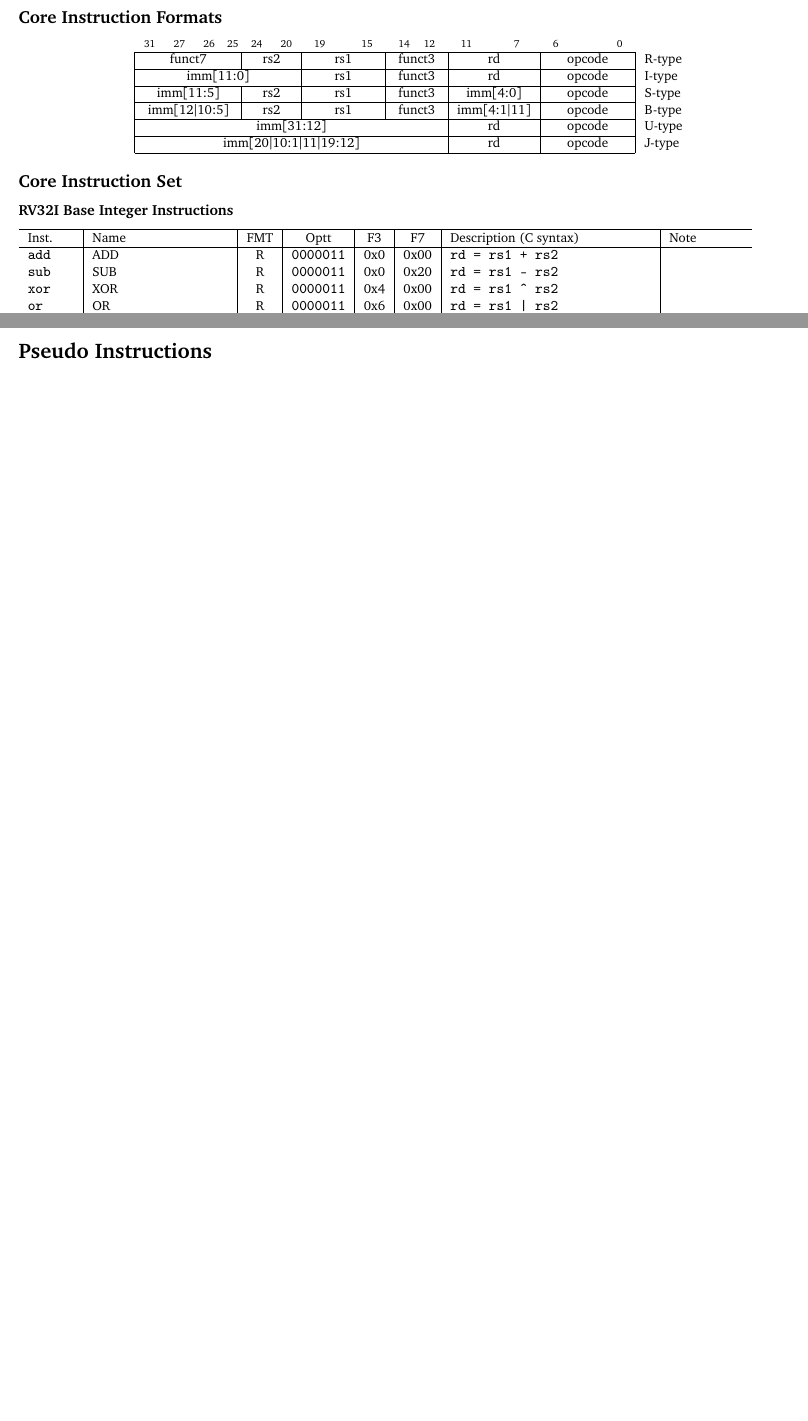
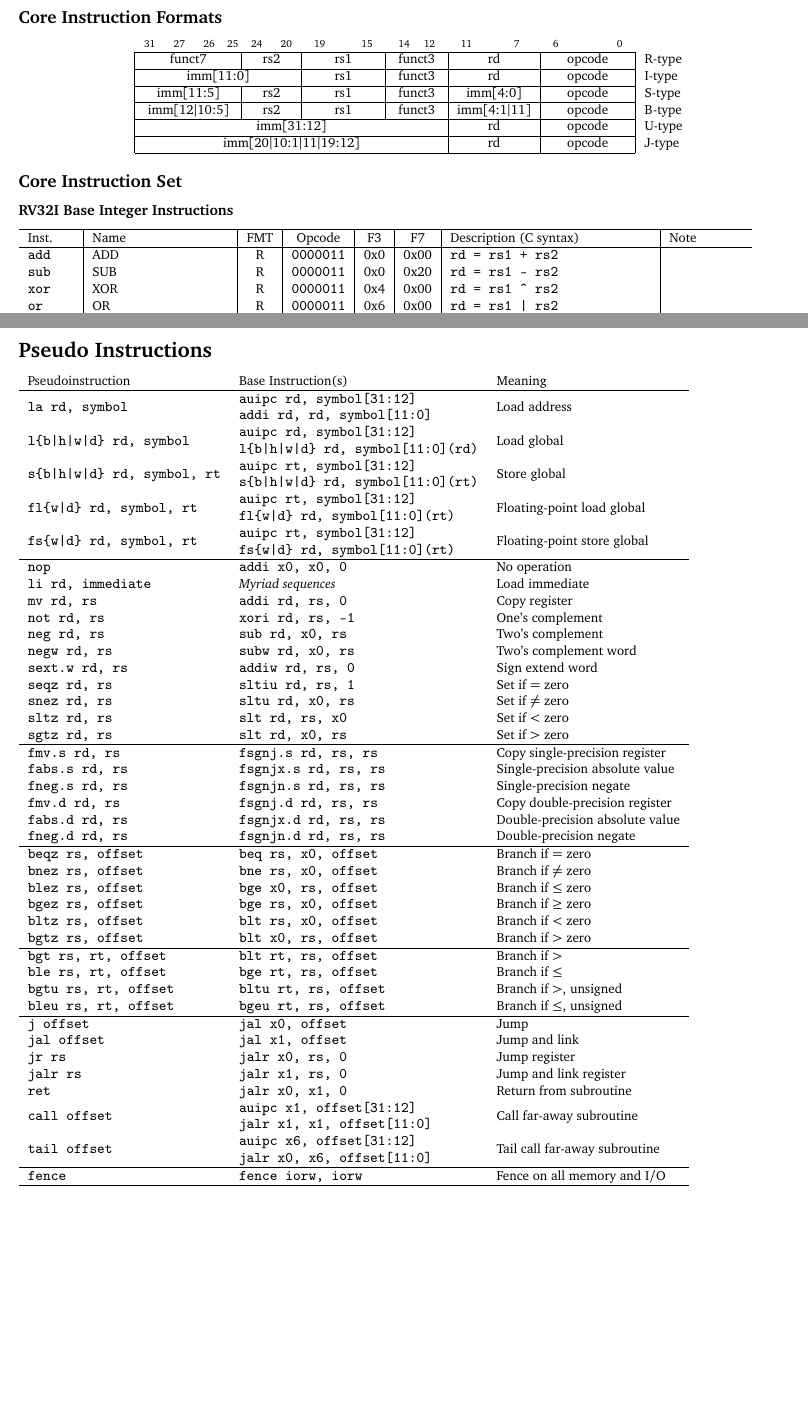
Before and after one commit to jameslzhu/riscv-card, a LaTeX document (document.tex, which reads tex/base.tex, tex/pseudo.tex): two parts of pages 1 and 2 of 2 before the commit and two parts of pages 1 and 3 of 4 after it, joined at a grey line, cut so that both start at the same text, the shorter picture padded with empty space. Compiled offline with pdfLaTeX.

Commit message:
Add pseudo-instructions

```diff
--- a/tex/base.tex
+++ b/tex/base.tex
@@ -73,7 +73,7 @@
 
 \begin{tabular}
 {l | l | c | c | c | c | l | l} \hline
-Inst.       & Name                    & FMT & Optt        & F3  & F7    & Description (C syntax)          & Note     \\ \hline
+Inst.     & Name                    & FMT& Opcode       & F3  & F7    & Description (C syntax)        & Note     \\ \hline
 \tt{add}  & ADD                     & R  & \tt{0000011} & 0x0 & 0x00  & \tt{rd = rs1 + rs2}           & \\
 \tt{sub}  & SUB                     & R  & \tt{0000011} & 0x0 & 0x20  & \tt{rd = rs1 - rs2}           & \\
 \tt{xor}  & XOR                     & R  & \tt{0000011} & 0x4 & 0x00  & \tt{rd = rs1 \^{} rs2}        & \\
--- a/tex/pseudo.tex
+++ b/tex/pseudo.tex
@@ -1 +1,61 @@
 \section*{Pseudo Instructions}
+\small
+\begin{tabular}{l l l}
+Pseudoinstruction & Base Instruction(s) & Meaning \\ \hline
+
+\multirow{2}{*}{\tt la rd, symbol} & {\tt auipc rd, symbol[31:12]} & \multirow{2}{*}{Load address} \\
+                                   & {\tt addi rd, rd, symbol[11:0]} \\
+\multirow{2}{*}{\tt l\{b|h|w|d\} rd, symbol} & {\tt auipc rd, symbol[31:12]} & \multirow{2}{*}{Load global} \\
+                                           & {\tt l\{b|h|w|d\} rd, symbol[11:0](rd)} \\
+\multirow{2}{*}{\tt s\{b|h|w|d\} rd, symbol, rt} & {\tt auipc rt, symbol[31:12]} & \multirow{2}{*}{Store global} \\
+                                               & {\tt s\{b|h|w|d\} rd, symbol[11:0](rt)} \\
+\multirow{2}{*}{\tt fl\{w|d\} rd, symbol, rt} & {\tt auipc rt, symbol[31:12]} & \multirow{2}{*}{Floating-point load global} \\
+                                            & {\tt fl\{w|d\} rd, symbol[11:0](rt)} \\
+\multirow{2}{*}{\tt fs\{w|d\} rd, symbol, rt} & {\tt auipc rt, symbol[31:12]} & \multirow{2}{*}{Floating-point store global} \\
+                                            & {\tt fs\{w|d\} rd, symbol[11:0](rt)} \\
+\hline
+{\tt nop} & {\tt addi x0, x0, 0} & No operation \\
+{\tt li rd, immediate} & {\em Myriad sequences} & Load immediate \\
+{\tt mv rd, rs} & {\tt addi rd, rs, 0} & Copy register \\
+{\tt not rd, rs} & {\tt xori rd, rs, -1} & One's complement \\
+{\tt neg rd, rs} & {\tt sub rd, x0, rs} & Two's complement \\
+{\tt negw rd, rs} & {\tt subw rd, x0, rs} & Two's complement word \\
+{\tt sext.w rd, rs} & {\tt addiw rd, rs, 0} & Sign extend word \\
+{\tt seqz rd, rs} & {\tt sltiu rd, rs, 1} & Set if $=$ zero \\
+{\tt snez rd, rs} & {\tt sltu rd, x0, rs} & Set if $\neq$ zero \\
+{\tt sltz rd, rs} & {\tt slt rd, rs, x0} & Set if $<$ zero \\
+{\tt sgtz rd, rs} & {\tt slt rd, x0, rs} & Set if $>$ zero \\
+\hline
+{\tt fmv.s rd, rs} & {\tt fsgnj.s rd, rs, rs} & Copy single-precision register \\
+{\tt fabs.s rd, rs} & {\tt fsgnjx.s rd, rs, rs} & Single-precision absolute value \\
+{\tt fneg.s rd, rs} & {\tt fsgnjn.s rd, rs, rs} & Single-precision negate \\
+{\tt fmv.d rd, rs} & {\tt fsgnj.d rd, rs, rs} & Copy double-precision register \\
+{\tt fabs.d rd, rs} & {\tt fsgnjx.d rd, rs, rs} & Double-precision absolute value \\
+{\tt fneg.d rd, rs} & {\tt fsgnjn.d rd, rs, rs} & Double-precision negate \\
+\hline
+{\tt beqz rs, offset} & {\tt beq rs, x0, offset} & Branch if $=$ zero \\
+{\tt bnez rs, offset} & {\tt bne rs, x0, offset} & Branch if $\neq$ zero \\
+{\tt blez rs, offset} & {\tt bge x0, rs, offset} & Branch if $\leq$ zero \\
+{\tt bgez rs, offset} & {\tt bge rs, x0, offset} & Branch if $\geq$ zero \\
+{\tt bltz rs, offset} & {\tt blt rs, x0, offset} & Branch if $<$ zero \\
+{\tt bgtz rs, offset} & {\tt blt x0, rs, offset} & Branch if $>$ zero \\
+\hline
+{\tt bgt rs, rt, offset} & {\tt blt rt, rs, offset} & Branch if $>$ \\
+{\tt ble rs, rt, offset} & {\tt bge rt, rs, offset} & Branch if $\leq$ \\
+{\tt bgtu rs, rt, offset} & {\tt bltu rt, rs, offset} & Branch if $>$, unsigned \\
+{\tt bleu rs, rt, offset} & {\tt bgeu rt, rs, offset} & Branch if $\leq$, unsigned \\
+\hline
+{\tt j offset} & {\tt jal x0, offset} & Jump \\
+{\tt jal offset} & {\tt jal x1, offset} & Jump and link \\
+{\tt jr rs} & {\tt jalr x0, rs, 0} & Jump register \\
+{\tt jalr rs} & {\tt jalr x1, rs, 0} & Jump and link register \\
+{\tt ret} & {\tt jalr x0, x1, 0} & Return from subroutine \\
+\multirow{2}{*}{\tt call offset} & {\tt auipc x1, offset[31:12]} & \multirow{2}{*}{Call far-away subroutine} \\
+                                 & {\tt jalr x1, x1, offset[11:0]} \\
+\multirow{2}{*}{\tt tail offset} & {\tt auipc x6, offset[31:12]} & \multirow{2}{*}{Tail call far-away subroutine} \\
+                                 & {\tt jalr x0, x6, offset[11:0]} & \\
+\hline
+{\tt fence} & {\tt fence iorw, iorw} & Fence on all memory and I/O \\
+\hline
+
+\end{tabular}
```
Also changed, not shown: document.tex (+1 -0 lines), tex/extension.tex (line endings or trailing spaces), tex/base.tex (4 more changed lines).
